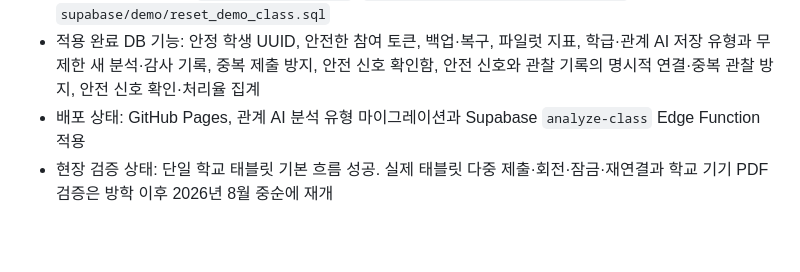
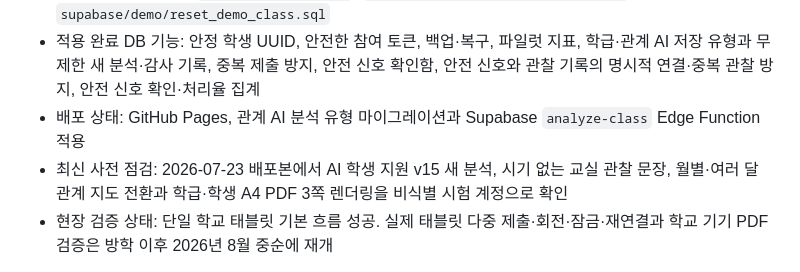
Before and after one commit to hhj3839/class, a Markdown page: PRD_v1.2.md, the part around the change. Rendered like a GitHub page; blank space fills up the shorter version.

```diff
--- a/PRD_v1.2.md
+++ b/PRD_v1.2.md
@@ -370,6 +370,7 @@ v1.2 릴리스 후보는 다음 조건을 모두 만족해야 한다.
 - 시험 계정 점검 자료: `DEMO_CLASS_GUIDE.md`, `supabase/demo/seed_demo_class.sql`, `supabase/demo/reset_demo_class.sql`
 - 적용 완료 DB 기능: 안정 학생 UUID, 안전한 참여 토큰, 백업·복구, 파일럿 지표, 학급·관계 AI 저장 유형과 무제한 새 분석·감사 기록, 중복 제출 방지, 안전 신호 확인함, 안전 신호와 관찰 기록의 명시적 연결·중복 관찰 방지, 안전 신호 확인·처리율 집계
 - 배포 상태: GitHub Pages, 관계 AI 분석 유형 마이그레이션과 Supabase `analyze-class` Edge Function 적용
+- 최신 사전 점검: 2026-07-23 배포본에서 AI 학생 지원 v15 새 분석, 시기 없는 교실 관찰 문장, 월별·여러 달 관계 지도 전환과 학급·학생 A4 PDF 3쪽 렌더링을 비식별 시험 계정으로 확인
 - 현장 검증 상태: 단일 학교 태블릿 기본 흐름 성공. 실제 태블릿 다중 제출·회전·잠금·재연결과 학교 기기 PDF 검증은 방학 이후 2026년 8월 중순에 재개
 
 이 문서는 v1.2 개발의 제품 기준선이다. 구현 변경으로 요구사항 상태나 안전 원칙이 달라질 때 코드와 함께 이 문서를 갱신한다.
```
Also changed, not shown: FIELD_PILOT_RESULTS_v1.2.1.md (+17 -0 lines).
